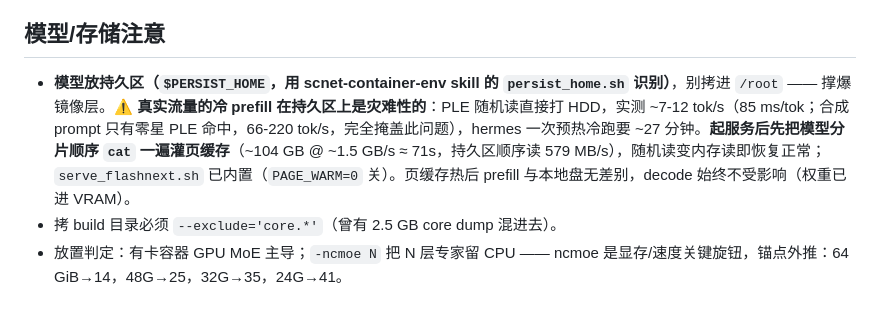
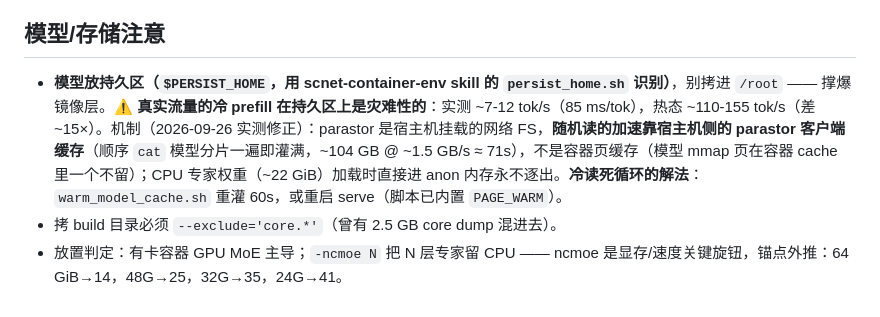
Before and after one commit to CNB114514-wksk/dcu_developer, a Markdown page: dcu-llm-tuning/SKILL.md, the part around the change. Rendered like a GitHub page.

Commit message:
dcu-llm-tuning: 修正持久区缓存机制（宿主机 parastor 客户端缓存，非容器页缓存；专家权重在 anon 永不逐出）

```diff
--- a/dcu-llm-tuning/SKILL.md
+++ b/dcu-llm-tuning/SKILL.md
@@ -78,6 +78,6 @@ MoE 每 chunk 专家权重字节与 M 无关、MACs ∝ M → `AI = M × 0.0306
 
 ## 模型/存储注意
 
-- **模型放持久区（`$PERSIST_HOME`，用 scnet-container-env skill 的 `persist_home.sh` 识别）**，别拷进 `/root` —— 撑爆镜像层。⚠️ **真实流量的冷 prefill 在持久区上是灾难性的**：PLE 随机读直接打 HDD，实测 ~7-12 tok/s（85 ms/tok；合成 prompt 只有零星 PLE 命中，66-220 tok/s，完全掩盖此问题），hermes 一次预热冷跑要 ~27 分钟。**起服务后先把模型分片顺序 `cat` 一遍灌页缓存**（~104 GB @ ~1.5 GB/s ≈ 71s，持久区顺序读 579 MB/s），随机读变内存读即恢复正常；`serve_flashnext.sh` 已内置（`PAGE_WARM=0` 关）。页缓存热后 prefill 与本地盘无差别，decode 始终不受影响（权重已进 VRAM）。
+- **模型放持久区（`$PERSIST_HOME`，用 scnet-container-env skill 的 `persist_home.sh` 识别）**，别拷进 `/root` —— 撑爆镜像层。⚠️ **真实流量的冷 prefill 在持久区上是灾难性的**：实测 ~7-12 tok/s（85 ms/tok），热态 ~110-155 tok/s（差 ~15×）。机制（2026-09-26 实测修正）：parastor 是宿主机挂载的网络 FS，**随机读的加速靠宿主机侧的 parastor 客户端缓存**（顺序 `cat` 模型分片一遍即灌满，~104 GB @ ~1.5 GB/s ≈ 71s），不是容器页缓存（模型 mmap 页在容器 cache 里一个不留）；CPU 专家权重（~22 GiB）加载时直接进 anon 内存永不逐出。**冷读死循环的解法**：`warm_model_cache.sh` 重灌 60s，或重启 serve（脚本已内置 `PAGE_WARM`）。
 - 拷 build 目录必须 `--exclude='core.*'`（曾有 2.5 GB core dump 混进去）。
 - 放置判定：有卡容器 GPU MoE 主导；`-ncmoe N` 把 N 层专家留 CPU —— ncmoe 是显存/速度关键旋钮，锚点外推：64 GiB→14，48G→25，32G→35，24G→41。
```
